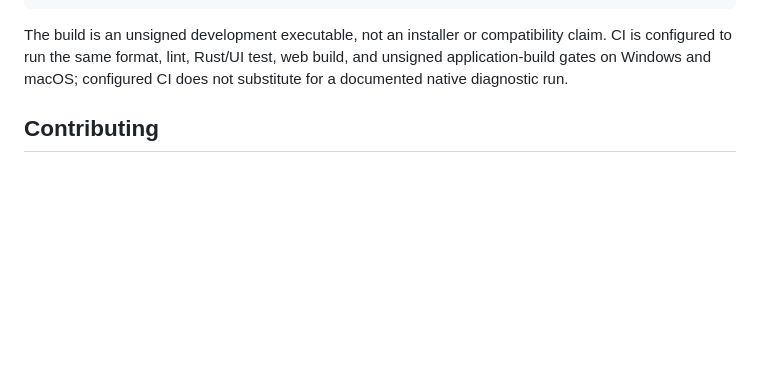
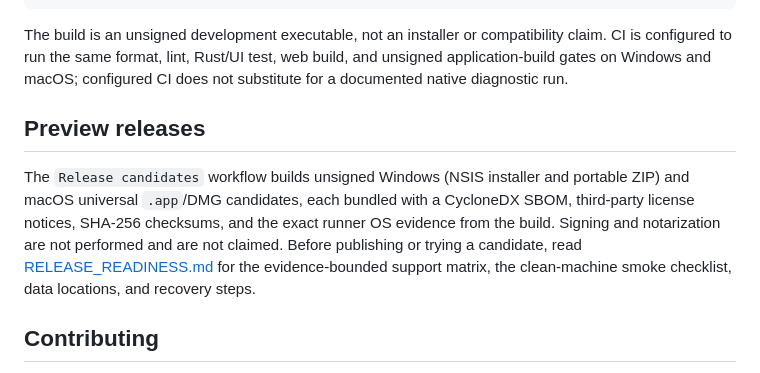
Before and after one commit to rwrife/dock-audit, a Markdown page: README.md, the part around the change. Rendered like a GitHub page; blank space fills up the shorter version.

```diff
--- a/README.md
+++ b/README.md
@@ -125,6 +125,16 @@ pnpm tauri build --debug --no-bundle
 
 The build is an unsigned development executable, not an installer or compatibility claim. CI is configured to run the same format, lint, Rust/UI test, web build, and unsigned application-build gates on Windows and macOS; configured CI does not substitute for a documented native diagnostic run.
 
+## Preview releases
+
+The `Release candidates` workflow builds unsigned Windows (NSIS installer and
+portable ZIP) and macOS universal `.app`/DMG candidates, each bundled with a
+CycloneDX SBOM, third-party license notices, SHA-256 checksums, and the exact
+runner OS evidence from the build. Signing and notarization are not performed
+and are not claimed. Before publishing or trying a candidate, read
+[RELEASE_READINESS.md](RELEASE_READINESS.md) for the evidence-bounded support
+matrix, the clean-machine smoke checklist, data locations, and recovery steps.
+
 ## Contributing
 
 Work is tracked as small GitHub issues and delivered PR-first. Reports should include the OS version, adapter capability summary, redacted fixture or export, and exact verification commands. Never post raw serial numbers, MAC addresses, usernames, or machine names.
```
Also changed, not shown: DEVELOPMENT.md (+18 -0 lines), RELEASE_READINESS.md (added, +148 -0 lines).
